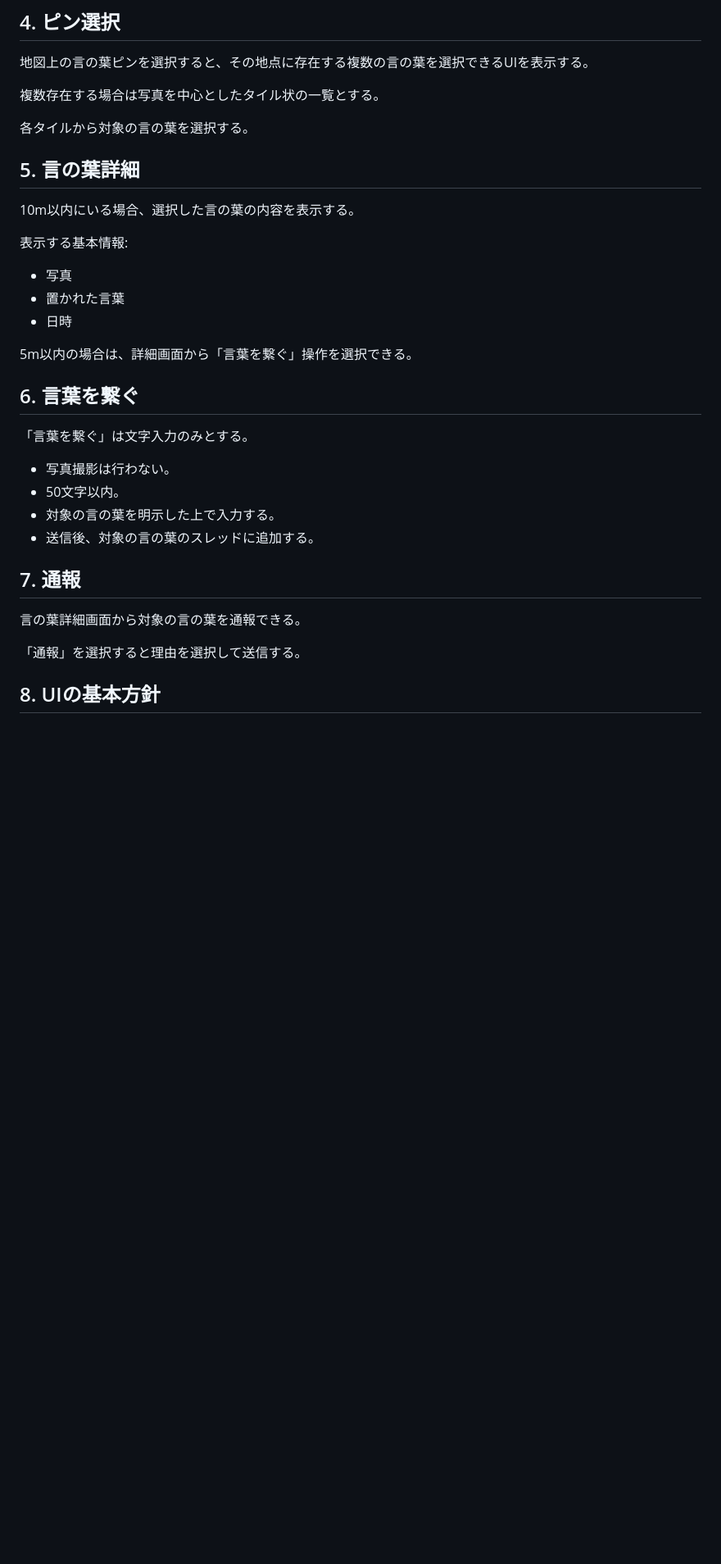
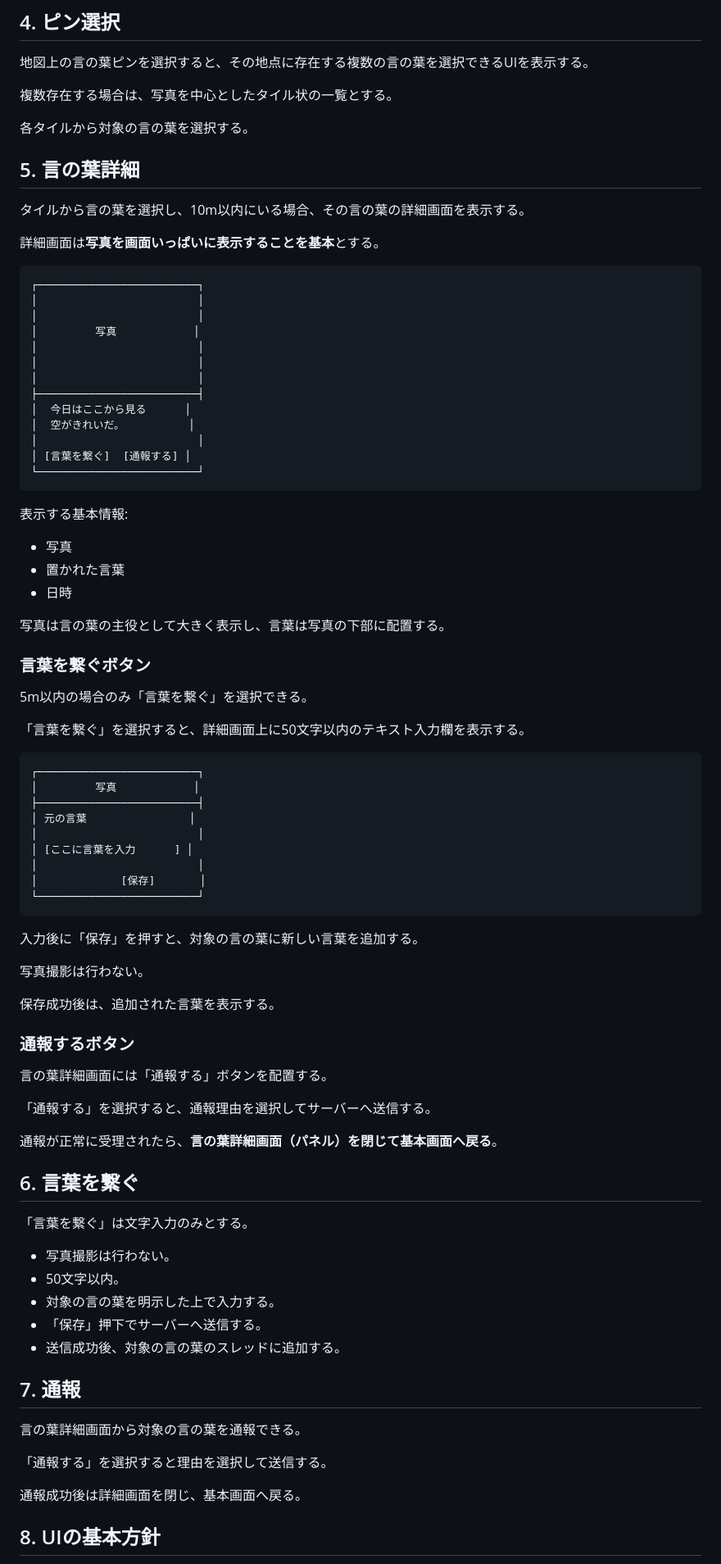
Before and after one commit to nisehatakiti/KOTONOHA, a Markdown page: docs/ui.md, the part around one of its changes. Shown at 82% size. Drawn GitHub-style; blank space fills up the shorter version.

Commit message:
Refine KOTONOHA detail and interaction UI

````diff
--- a/docs/ui.md
+++ b/docs/ui.md
@@ -82,13 +89,31 @@ v0.1の基本画面は、1画面を中心としたシンプルな構成とする
 
 地図上の言の葉ピンを選択すると、その地点に存在する複数の言の葉を選択できるUIを表示する。
 
-複数存在する場合は写真を中心としたタイル状の一覧とする。
+複数存在する場合は、写真を中心としたタイル状の一覧とする。
 
 各タイルから対象の言の葉を選択する。
 
 ## 5. 言の葉詳細
 
-10m以内にいる場合、選択した言の葉の内容を表示する。
+タイルから言の葉を選択し、10m以内にいる場合、その言の葉の詳細画面を表示する。
+
+詳細画面は**写真を画面いっぱいに表示することを基本**とする。
+
+```text
+┌─────────────────────────┐
+│                         │
+│                         │
+│         写真            │
+│                         │
+│                         │
+│                         │
+├─────────────────────────┤
+│  今日はここから見る      │
+│  空がきれいだ。          │
+│                         │
+│ [言葉を繋ぐ]  [通報する] │
+└─────────────────────────┘
+```
 
 表示する基本情報:
 
@@ -96,7 +121,39 @@ v0.1の基本画面は、1画面を中心としたシンプルな構成とする
 - 置かれた言葉
 - 日時
 
-5m以内の場合は、詳細画面から「言葉を繋ぐ」操作を選択できる。
+写真は言の葉の主役として大きく表示し、言葉は写真の下部に配置する。
+
+### 言葉を繋ぐボタン
+
+5m以内の場合のみ「言葉を繋ぐ」を選択できる。
+
+「言葉を繋ぐ」を選択すると、詳細画面上に50文字以内のテキスト入力欄を表示する。
+
+```text
+┌─────────────────────────┐
+│         写真            │
+├─────────────────────────┤
+│ 元の言葉                │
+│                         │
+│ [ここに言葉を入力      ] │
+│                         │
+│             [保存]       │
+└─────────────────────────┘
+```
+
+入力後に「保存」を押すと、対象の言の葉に新しい言葉を追加する。
+
+写真撮影は行わない。
+
+保存成功後は、追加された言葉を表示する。
+
+### 通報するボタン
+
+言の葉詳細画面には「通報する」ボタンを配置する。
+
+「通報する」を選択すると、通報理由を選択してサーバーへ送信する。
+
+通報が正常に受理されたら、**言の葉詳細画面（パネル）を閉じて基本画面へ戻る**。
 
 ## 6. 言葉を繋ぐ
 
@@ -105,13 +162,16 @@ v0.1の基本画面は、1画面を中心としたシンプルな構成とする
 - 写真撮影は行わない。
 - 50文字以内。
 - 対象の言の葉を明示した上で入力する。
-- 送信後、対象の言の葉のスレッドに追加する。
+- 「保存」押下でサーバーへ送信する。
+- 送信成功後、対象の言の葉のスレッドに追加する。
 
 ## 7. 通報
 
 言の葉詳細画面から対象の言の葉を通報できる。
 
-「通報」を選択すると理由を選択して送信する。
+「通報する」を選択すると理由を選択して送信する。
+
+通報成功後は詳細画面を閉じ、基本画面へ戻る。
 
 ## 8. UIの基本方針
 
````
Also changed, not shown: other parts of docs/ui.md (+9 -1 lines).
